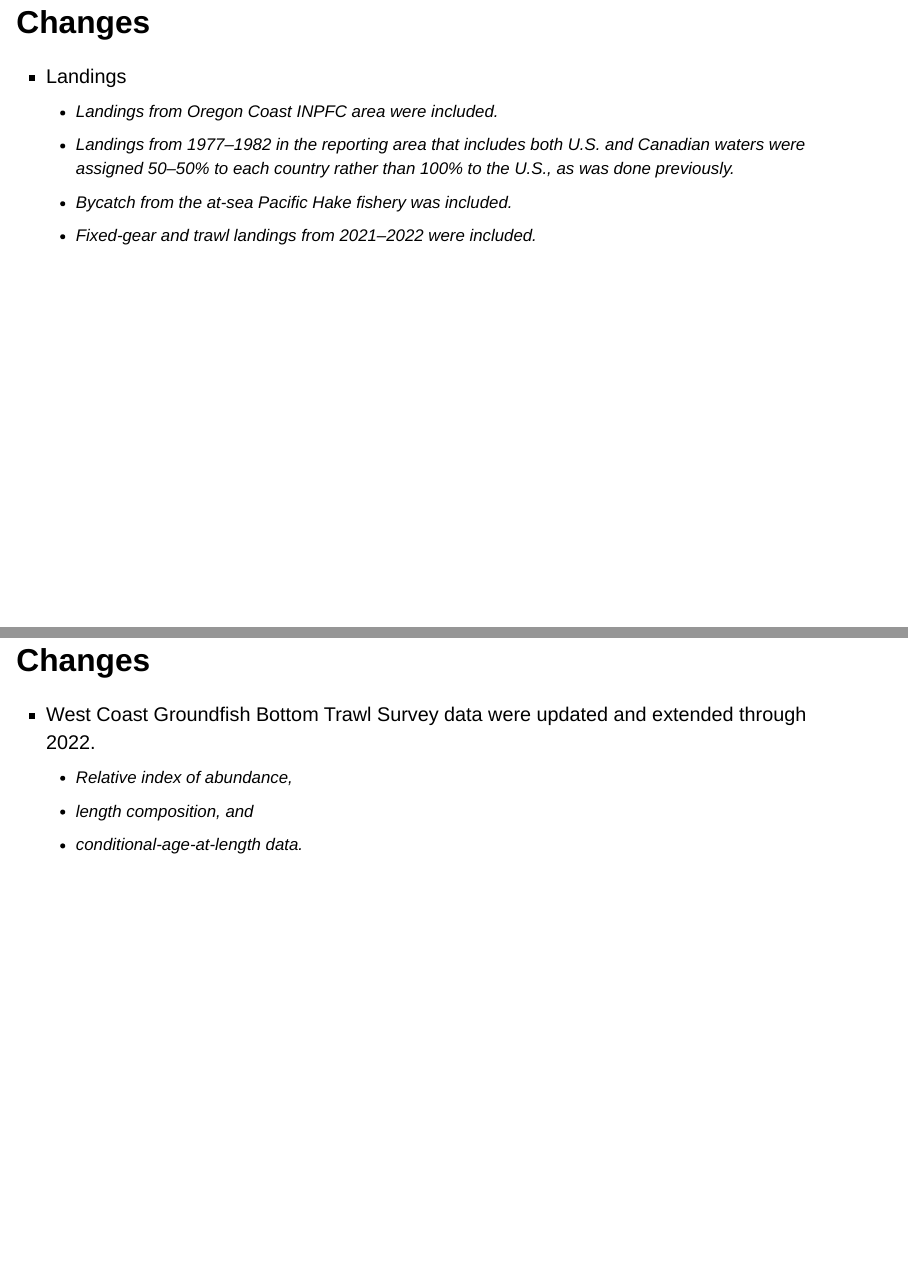
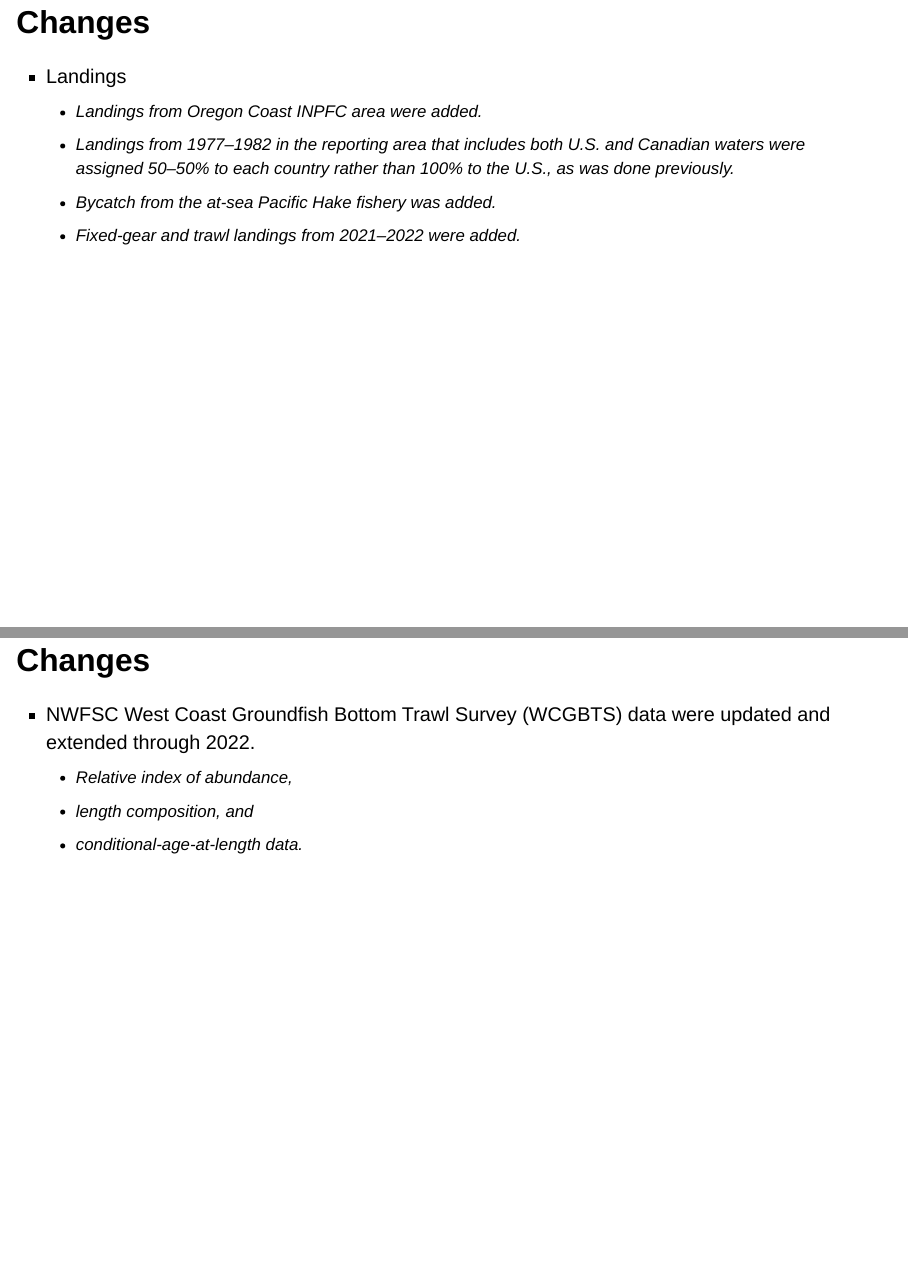
Before and after one commit to pfmc-assessments/sablefish, a Quarto document (presentations/base_data.qmd): pages 5 and 6 of 18, joined at a grey line. Rendered offline with R 4.5, knitr and Pandoc in place of Quarto, with nearby package versions; drawn as Slidy slides in place of the format the file asks for; some code elsewhere in the file could not run offline.

Commit message:
Minor text edits

```diff
--- a/presentations/base_data.qmd
+++ b/presentations/base_data.qmd
@@ -51,18 +51,18 @@ Administration or the Department of Commerce.*
 
 ::: incremental
 - Landings
-    - Landings from Oregon Coast INPFC area were included.
+    - Landings from Oregon Coast INPFC area were added.
     - Landings from 1977--1982 in the reporting area that includes both U.S.
       and Canadian waters were assigned 50--50\% to each country rather than
       100\% to the U.S., as was done previously.
-    - Bycatch from the at-sea Pacific Hake fishery was included.
-    - Fixed-gear and trawl landings from 2021--2022 were included.
+    - Bycatch from the at-sea Pacific Hake fishery was added.
+    - Fixed-gear and trawl landings from 2021--2022 were added.
 :::
 
 ## Changes {auto-animate="true"}
 
 ::: incremental
-- West Coast Groundfish Bottom Trawl Survey data were updated and extended
+- NWFSC West Coast Groundfish Bottom Trawl Survey (WCGBTS) data were updated and extended
   through 2022.
     - Relative index of abundance,
     - length composition, and
```
